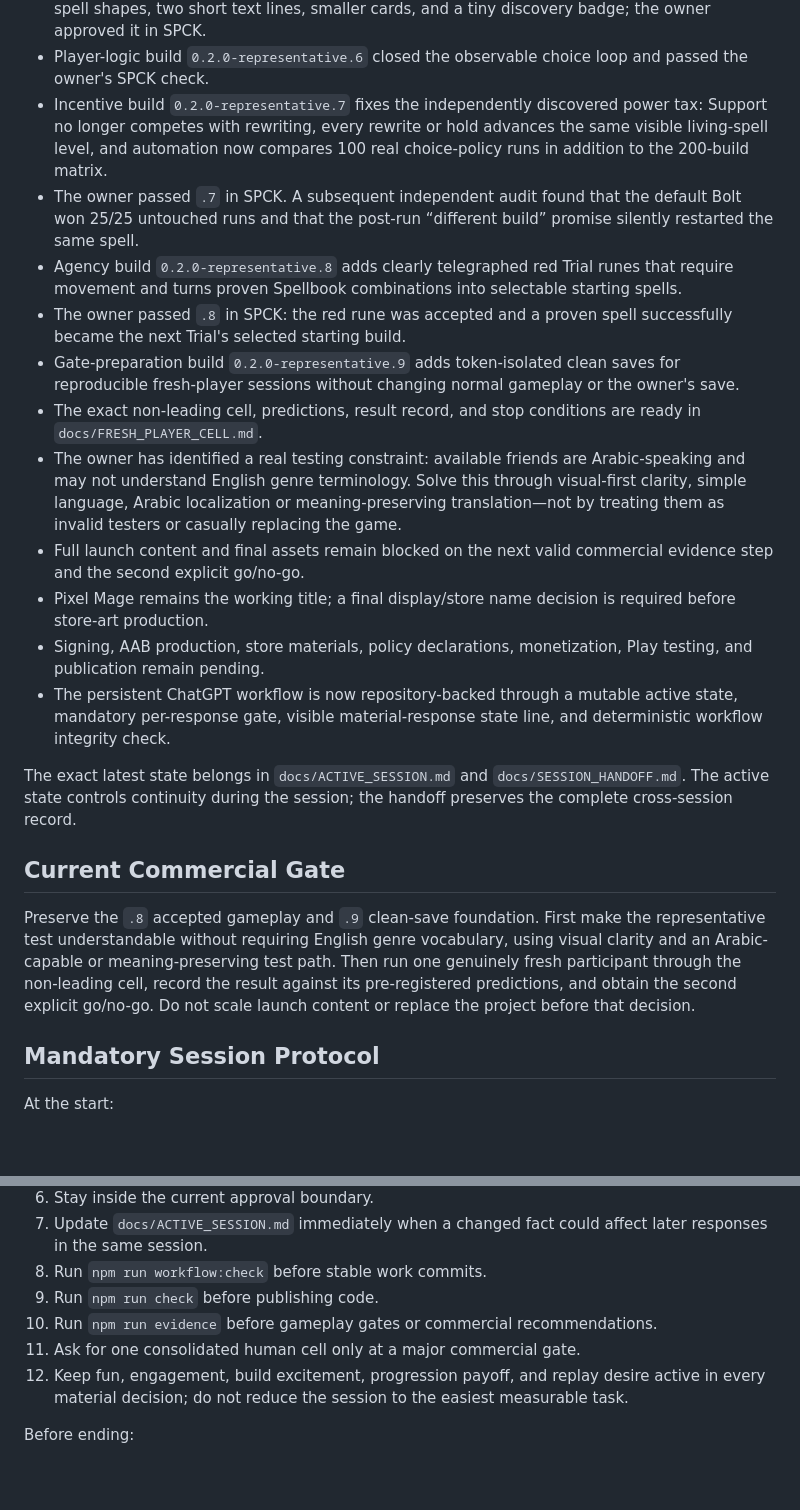
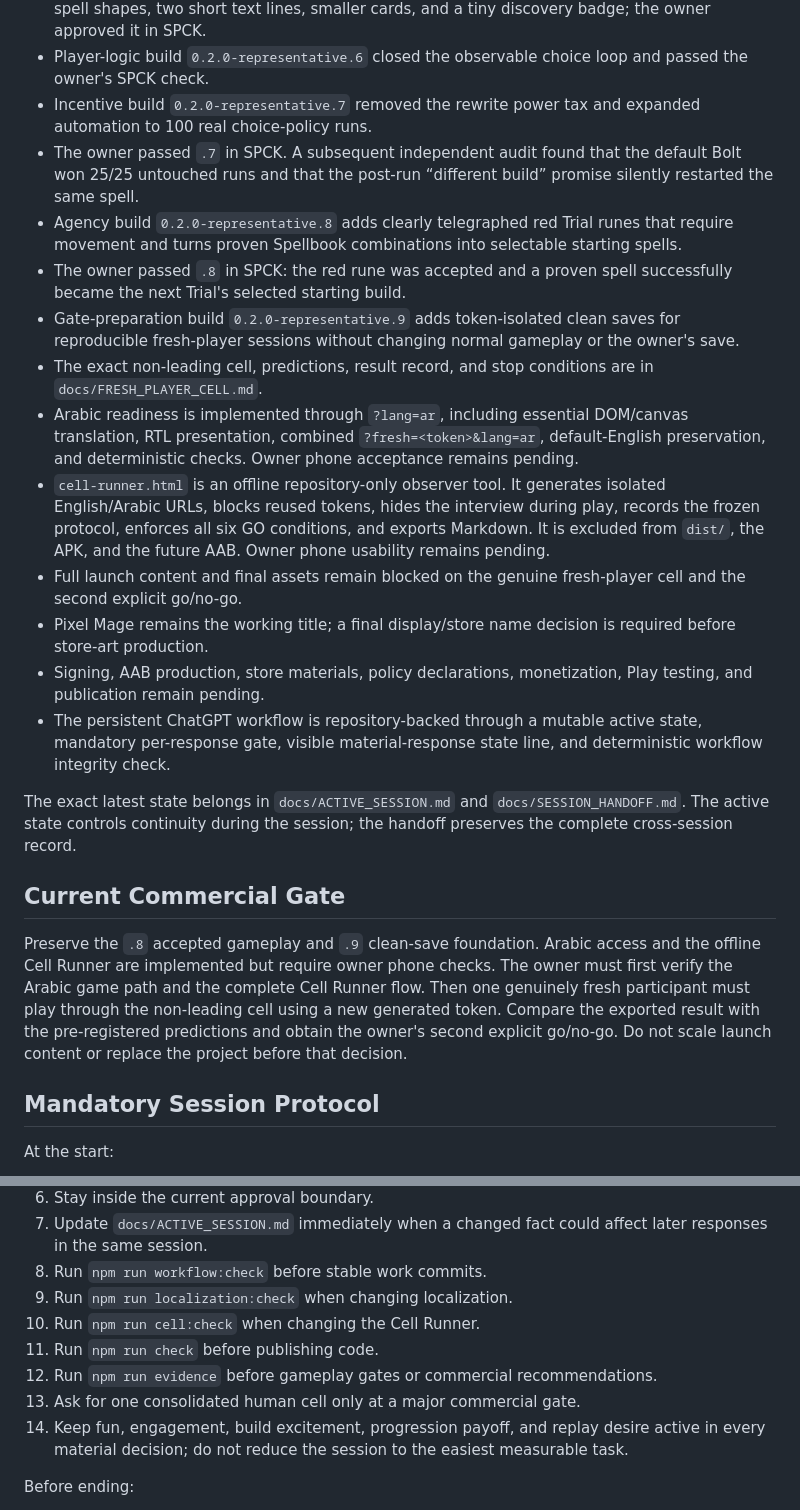
Before and after one commit to Ezz10099/beast-clash, a Markdown page: docs/START_HERE.md, 2 parts joined by grey strips. GitHub-like rendering; blank space fills up the shorter version.

Commit message:
Recover Arabic readiness and the Cell Runner from the permanent entry point

```diff
--- a/docs/START_HERE.md
+++ b/docs/START_HERE.md
@@ -67,23 +67,24 @@ The active session is mutable operational state, not higher authority. If it con
 - Text-heavy choice build `0.2.0-representative.4` passed automation but failed the owner's immediate visual review.
 - Compact visual build `0.2.0-representative.5` replaced the text wall with miniature resulting-spell shapes, two short text lines, smaller cards, and a tiny discovery badge; the owner approved it in SPCK.
 - Player-logic build `0.2.0-representative.6` closed the observable choice loop and passed the owner's SPCK check.
-- Incentive build `0.2.0-representative.7` fixes the independently discovered power tax: Support no longer competes with rewriting, every rewrite or hold advances the same visible living-spell level, and automation now compares 100 real choice-policy runs in addition to the 200-build matrix.
+- Incentive build `0.2.0-representative.7` removed the rewrite power tax and expanded automation to 100 real choice-policy runs.
 - The owner passed `.7` in SPCK. A subsequent independent audit found that the default Bolt won 25/25 untouched runs and that the post-run “different build” promise silently restarted the same spell.
 - Agency build `0.2.0-representative.8` adds clearly telegraphed red Trial runes that require movement and turns proven Spellbook combinations into selectable starting spells.
 - The owner passed `.8` in SPCK: the red rune was accepted and a proven spell successfully became the next Trial's selected starting build.
 - Gate-preparation build `0.2.0-representative.9` adds token-isolated clean saves for reproducible fresh-player sessions without changing normal gameplay or the owner's save.
-- The exact non-leading cell, predictions, result record, and stop conditions are ready in `docs/FRESH_PLAYER_CELL.md`.
-- The owner has identified a real testing constraint: available friends are Arabic-speaking and may not understand English genre terminology. Solve this through visual-first clarity, simple language, Arabic localization or meaning-preserving translation—not by treating them as invalid testers or casually replacing the game.
-- Full launch content and final assets remain blocked on the next valid commercial evidence step and the second explicit go/no-go.
+- The exact non-leading cell, predictions, result record, and stop conditions are in `docs/FRESH_PLAYER_CELL.md`.
+- Arabic readiness is implemented through `?lang=ar`, including essential DOM/canvas translation, RTL presentation, combined `?fresh=<token>&lang=ar`, default-English preservation, and deterministic checks. Owner phone acceptance remains pending.
+- `cell-runner.html` is an offline repository-only observer tool. It generates isolated English/Arabic URLs, blocks reused tokens, hides the interview during play, records the frozen protocol, enforces all six GO conditions, and exports Markdown. It is excluded from `dist/`, the APK, and the future AAB. Owner phone usability remains pending.
+- Full launch content and final assets remain blocked on the genuine fresh-player cell and the second explicit go/no-go.
 - Pixel Mage remains the working title; a final display/store name decision is required before store-art production.
 - Signing, AAB production, store materials, policy declarations, monetization, Play testing, and publication remain pending.
-- The persistent ChatGPT workflow is now repository-backed through a mutable active state, mandatory per-response gate, visible material-response state line, and deterministic workflow integrity check.
+- The persistent ChatGPT workflow is repository-backed through a mutable active state, mandatory per-response gate, visible material-response state line, and deterministic workflow integrity check.
 
 The exact latest state belongs in `docs/ACTIVE_SESSION.md` and `docs/SESSION_HANDOFF.md`. The active state controls continuity during the session; the handoff preserves the complete cross-session record.
 
 ## Current Commercial Gate
 
-Preserve the `.8` accepted gameplay and `.9` clean-save foundation. First make the representative test understandable without requiring English genre vocabulary, using visual clarity and an Arabic-capable or meaning-preserving test path. Then run one genuinely fresh participant through the non-leading cell, record the result against its pre-registered predictions, and obtain the second explicit go/no-go. Do not scale launch content or replace the project before that decision.
+Preserve the `.8` accepted gameplay and `.9` clean-save foundation. Arabic access and the offline Cell Runner are implemented but require owner phone checks. The owner must first verify the Arabic game path and the complete Cell Runner flow. Then one genuinely fresh participant must play through the non-leading cell using a new generated token. Compare the exported result with the pre-registered predictions and obtain the owner's second explicit go/no-go. Do not scale launch content or replace the project before that decision.
 
 ## Mandatory Session Protocol
 
@@ -106,10 +107,12 @@ During work:
 6. Stay inside the current approval boundary.
 7. Update `docs/ACTIVE_SESSION.md` immediately when a changed fact could affect later responses in the same session.
 8. Run `npm run workflow:check` before stable work commits.
-9. Run `npm run check` before publishing code.
-10. Run `npm run evidence` before gameplay gates or commercial recommendations.
-11. Ask for one consolidated human cell only at a major commercial gate.
-12. Keep fun, engagement, build excitement, progression payoff, and replay desire active in every material decision; do not reduce the session to the easiest measurable task.
+9. Run `npm run localization:check` when changing localization.
+10. Run `npm run cell:check` when changing the Cell Runner.
+11. Run `npm run check` before publishing code.
+12. Run `npm run evidence` before gameplay gates or commercial recommendations.
+13. Ask for one consolidated human cell only at a major commercial gate.
+14. Keep fun, engagement, build excitement, progression payoff, and replay desire active in every material decision; do not reduce the session to the easiest measurable task.
 
 Before ending:
 
```
